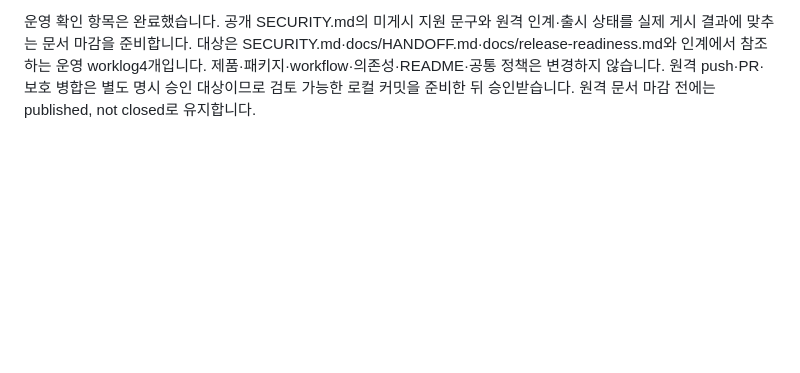
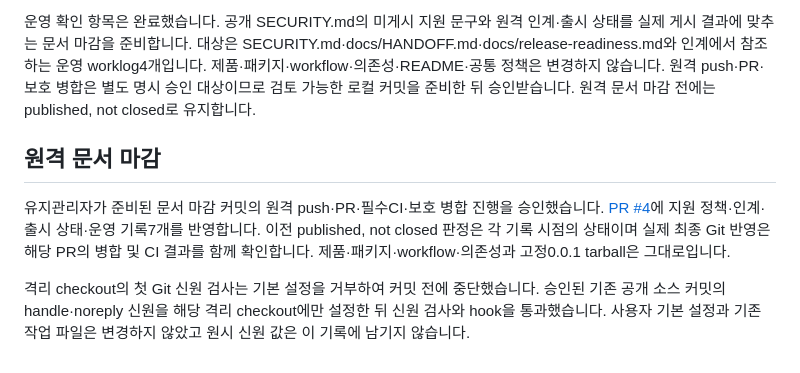
Before and after one commit to kim1124/comins-capture, a Markdown page: docs/worklogs/2026-10-16-publication-controls.md, the part around the change. GitHub-like rendering; blank space fills up the shorter version.

```diff
--- a/docs/worklogs/2026-10-16-publication-controls.md
+++ b/docs/worklogs/2026-10-16-publication-controls.md
@@ -85,3 +85,9 @@ SHA-256: cdfc63775504db04ee976f3593fd432b2a5059e754eaeb45b31d5e0fe1ff0acd
 정확한 공개0.0.1·latest·integrity·서명2개·후보 SHA-256 불변을 다시 확인했습니다. 실제 bootstrap-version identity workflow38860004476은 보호 병합6c161e3985a8be9fa11317f4e25bde0a26ee245c에서 성공 상태입니다. 게시2FA 강제·토큰 우회 차단은 공식 mfa=publish 설정의 성공 결과를 근거로 하며, 후속 OIDC stage 실행은 아직 미실행입니다. provenance는 없고 정확한 최초 게시 artifact에 대한 유지관리자 예외 승인으로 처리합니다.
 
 운영 확인 항목은 완료했습니다. 공개 SECURITY.md의 미게시 지원 문구와 원격 인계·출시 상태를 실제 게시 결과에 맞추는 문서 마감을 준비합니다. 대상은 SECURITY.md·docs/HANDOFF.md·docs/release-readiness.md와 인계에서 참조하는 운영 worklog4개입니다. 제품·패키지·workflow·의존성·README·공통 정책은 변경하지 않습니다. 원격 push·PR·보호 병합은 별도 명시 승인 대상이므로 검토 가능한 로컬 커밋을 준비한 뒤 승인받습니다. 원격 문서 마감 전에는 published, not closed로 유지합니다.
+
+## 원격 문서 마감
+
+유지관리자가 준비된 문서 마감 커밋의 원격 push·PR·필수CI·보호 병합 진행을 승인했습니다. [PR #4](https://github.com/kim1124/comins-capture/pull/4)에 지원 정책·인계·출시 상태·운영 기록7개를 반영합니다. 이전 published, not closed 판정은 각 기록 시점의 상태이며 실제 최종 Git 반영은 해당 PR의 병합 및 CI 결과를 함께 확인합니다. 제품·패키지·workflow·의존성과 고정0.0.1 tarball은 그대로입니다.
+
+격리 checkout의 첫 Git 신원 검사는 기본 설정을 거부하여 커밋 전에 중단했습니다. 승인된 기존 공개 소스 커밋의 handle·noreply 신원을 해당 격리 checkout에만 설정한 뒤 신원 검사와 hook을 통과했습니다. 사용자 기본 설정과 기존 작업 파일은 변경하지 않았고 원시 신원 값은 이 기록에 남기지 않습니다.
```
Also changed, not shown: docs/HANDOFF.md (+1 -1 lines), docs/release-readiness.md (+2 -2 lines).
